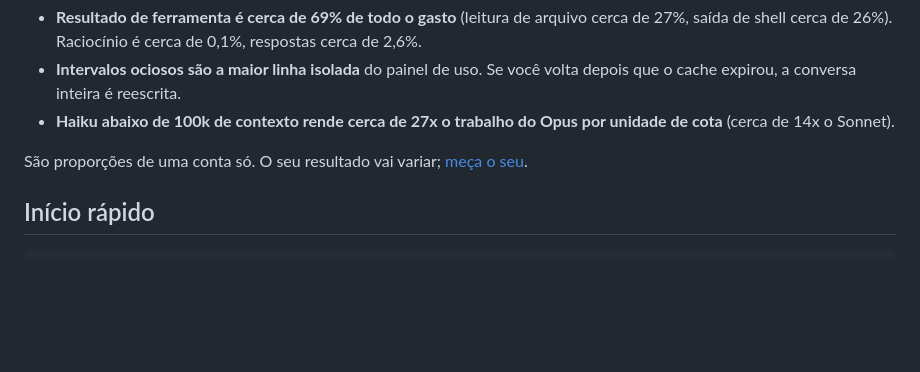
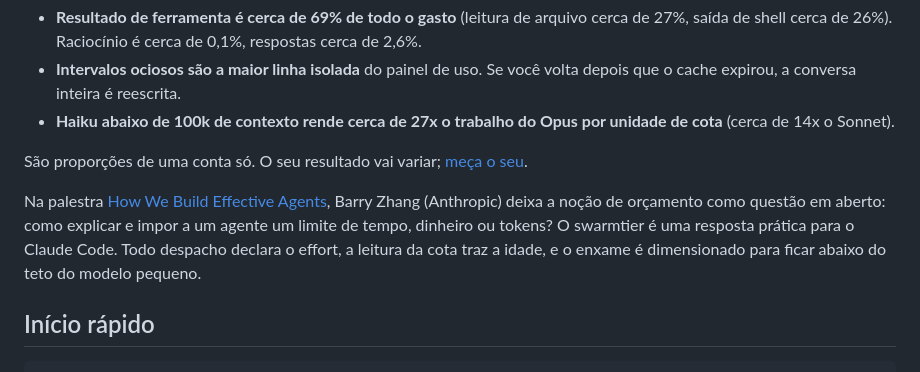
Before and after one commit to guilhermevargas51/swarmtier, a Markdown page: README.pt-BR.md, the part around the change. GitHub-like rendering; blank space fills up the shorter version.

Commit message:
README: cite Barry Zhang's talk on budget-awareness

```diff
--- a/README.pt-BR.md
+++ b/README.pt-BR.md
@@ -26,6 +26,8 @@ Nos dados de uso abaixo, quase nada da conta é o modelo pensando. Medido em uma
 - **Haiku abaixo de 100k de contexto rende cerca de 27x o trabalho do Opus por unidade de cota** (cerca de 14x o Sonnet).
 
 São proporções de uma conta só. O seu resultado vai variar; [meça o seu](docs/cost-map.md#5-how-to-measure-your-own).
+
+Na palestra [How We Build Effective Agents](https://www.youtube.com/watch?v=D7_ipDqhtwk), Barry Zhang (Anthropic) deixa a noção de orçamento como questão em aberto: como explicar e impor a um agente um limite de tempo, dinheiro ou tokens? O swarmtier é uma resposta prática para o Claude Code. Todo despacho declara o effort, a leitura da cota traz a idade, e o enxame é dimensionado para ficar abaixo do teto do modelo pequeno.
 
 ## Início rápido
 
```
